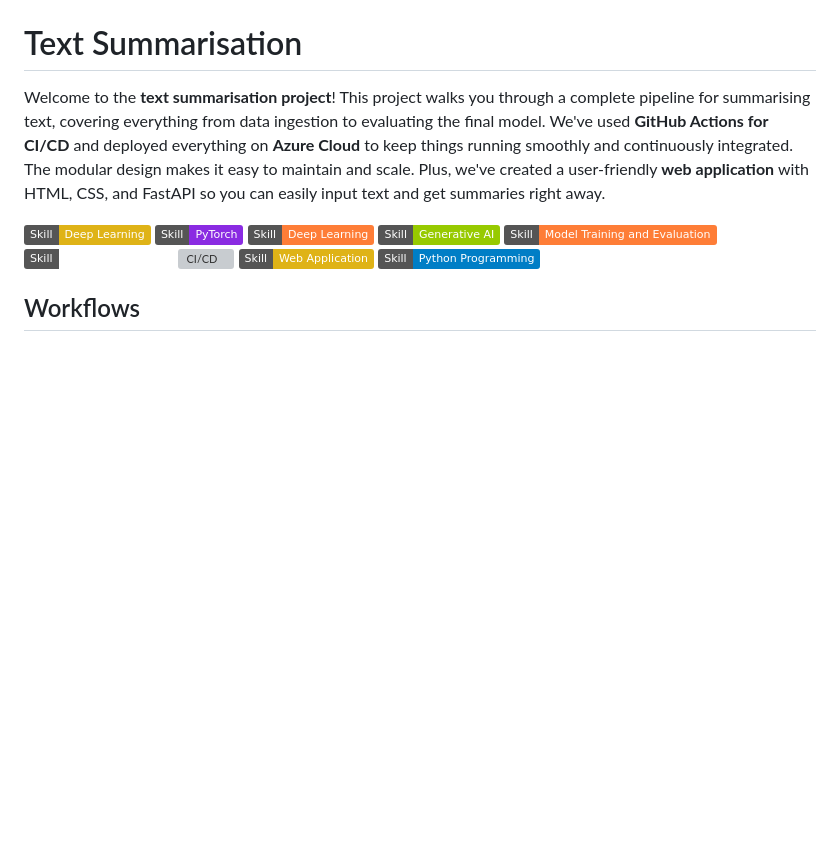
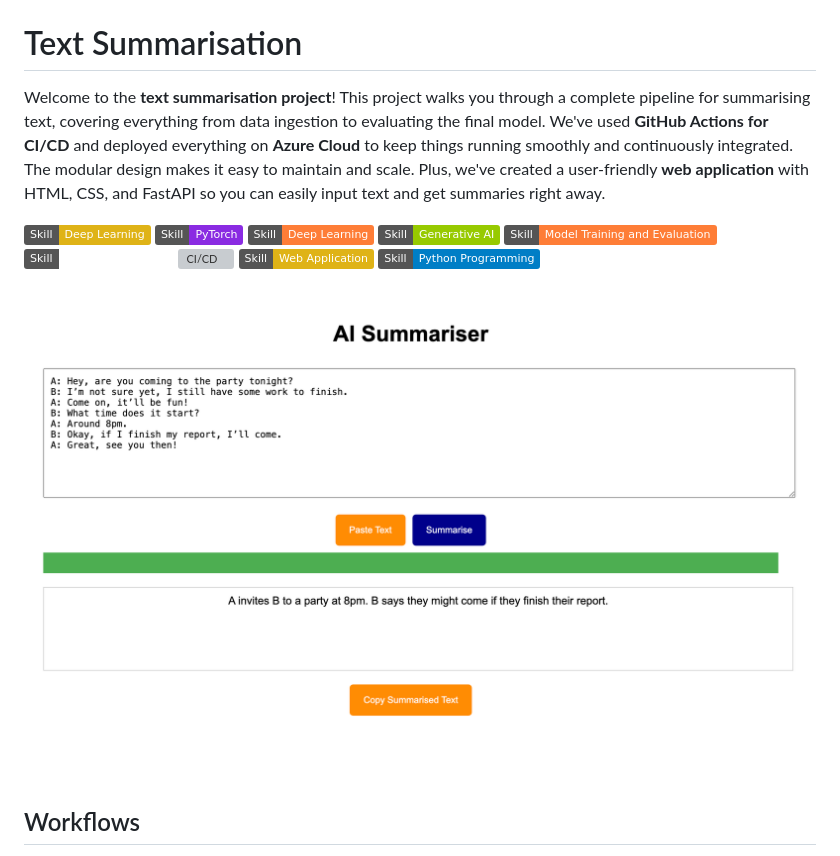
Before and after one commit to Naominour/Text-Summariser, a Markdown page: README.md, the part around the change. Rendered like a GitHub page; badges without logos; blank space fills up the shorter version; grey boxes are pictures that could not be loaded.

```diff
--- a/README.md
+++ b/README.md
@@ -10,6 +10,8 @@ Welcome to the **text summarisation project**! This project walks you through a
 ![CI/CD](https://img.shields.io/badge/Skill-CI/CD-blue)
 ![Web Application](https://img.shields.io/badge/Skill-Web%20Application-yellow)
 ![Python Programming](https://img.shields.io/badge/Skill-Python%20Programming-blue)
+
+![Text Summariser Architecture](src/image/text_summariser_img.png)
 
 ## Workflows
 1. **Update config.yaml**
```
